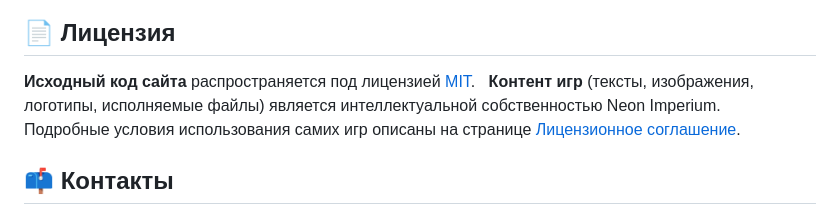
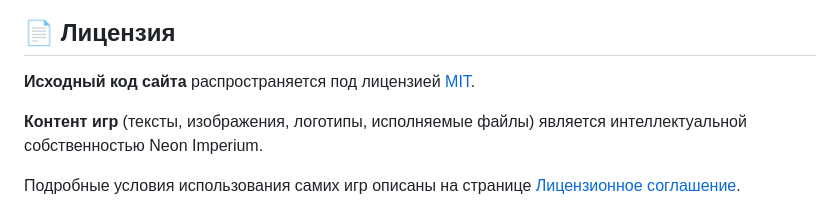
Before and after one commit to NeonShadowYT/NeonImperium, a Markdown page: README.md, the part around one of its changes. GitHub-like rendering.

Commit message:
Update README.md
Signed-off-by: Neon Shadow <97021451+NeonShadowYT@users.noreply.github.com>

```diff
--- a/README.md
+++ b/README.md
@@ -232,10 +232,11 @@ NeonImperium/
 ## 📄 Лицензия
 
 **Исходный код сайта** распространяется под лицензией [MIT](LICENSE).
+
 **Контент игр** (тексты, изображения, логотипы, исполняемые файлы) является интеллектуальной собственностью Neon Imperium.
+
 Подробные условия использования самих игр описаны на странице [Лицензионное соглашение](https://neonshadowyt.github.io/NeonImperium/license).
 
-## 📫 Контакты
 
 <div align="center">
 
```
Also changed, not shown: other parts of README.md (+5 -9 lines).
